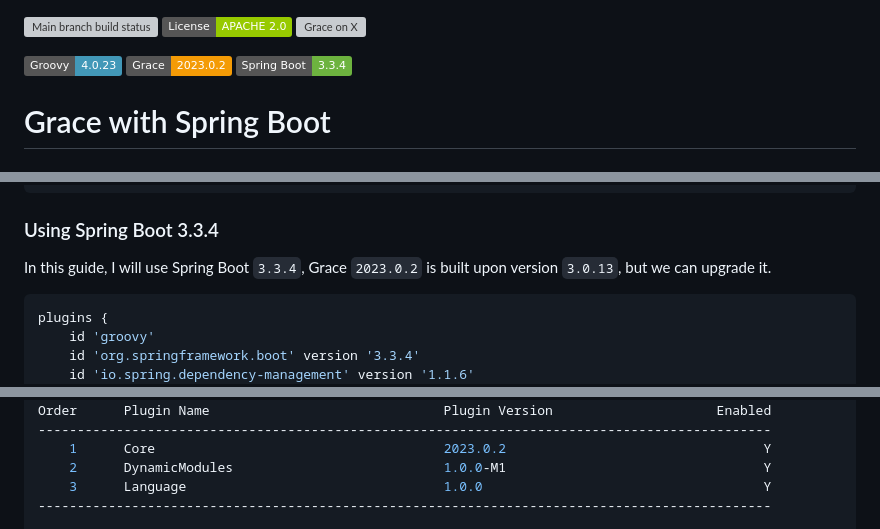
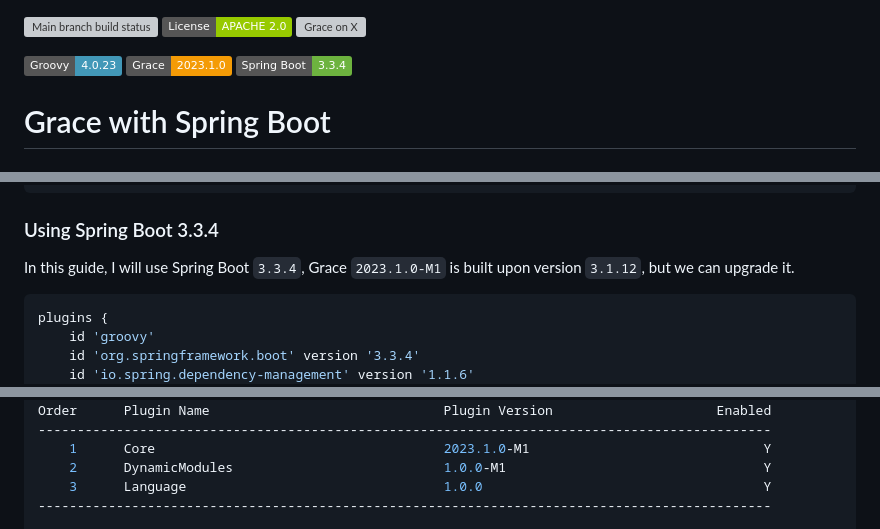
Before and after one commit to grace-guides/gs-spring-boot, a Markdown page: README.md, 3 parts joined by grey strips. GitHub-like rendering; badges without logos; grey boxes are pictures that could not be loaded.

````diff
--- a/README.md
+++ b/README.md
@@ -3,7 +3,7 @@
 [![Grace on X](https://img.shields.io/twitter/follow/graceframework?style=social)](https://twitter.com/graceframework)
 
 [![Groovy Version](https://img.shields.io/badge/Groovy-4.0.23-blue?style=flat&color=4298b8)](https://groovy-lang.org/releasenotes/groovy-4.0.html)
-[![Grace Version](https://img.shields.io/badge/Grace-2023.0.2-blue?style=flat&color=f49b06)](https://github.com/graceframework/grace-framework/releases/tag/v2023.0.2)
+[![Grace Version](https://img.shields.io/badge/Grace-2023.1.0-blue?style=flat&color=f49b06)](https://github.com/graceframework/grace-framework/releases/tag/v2023.1.0-M1)
 [![Spring Boot Version](https://img.shields.io/badge/Spring_Boot-3.3.4-blue?style=flat&color=6db33f)](https://github.com/spring-projects/spring-boot/releases)
 
 # Grace with Spring Boot
@@ -18,7 +18,7 @@ spring init -a=gs-spring-boot -g=grace.guides -n="Grace Guide for Spring Boot" -
 
 ### Using Spring Boot 3.3.4
 
-In this guide, I will use Spring Boot `3.3.4`, Grace `2023.0.2` is built upon version `3.0.13`, but we can upgrade it.
+In this guide, I will use Spring Boot `3.3.4`, Grace `2023.1.0-M1` is built upon version `3.1.12`, but we can upgrade it.
 
 ```gradle
 plugins {
@@ -175,7 +175,7 @@ class GraceBootApplication implements CommandLineRunner {
 ----------------------------------------------------------------------------------------------
 Order      Plugin Name                              Plugin Version                     Enabled
 ----------------------------------------------------------------------------------------------
-    1      Core                                     2023.0.2                                 Y
+    1      Core                                     2023.1.0-M1                              Y
     2      DynamicModules                           1.0.0-M1                                 Y
     3      Language                                 1.0.0                                    Y
 ----------------------------------------------------------------------------------------------
````
Also changed, not shown: other parts of README.md (+17 -17 lines).
